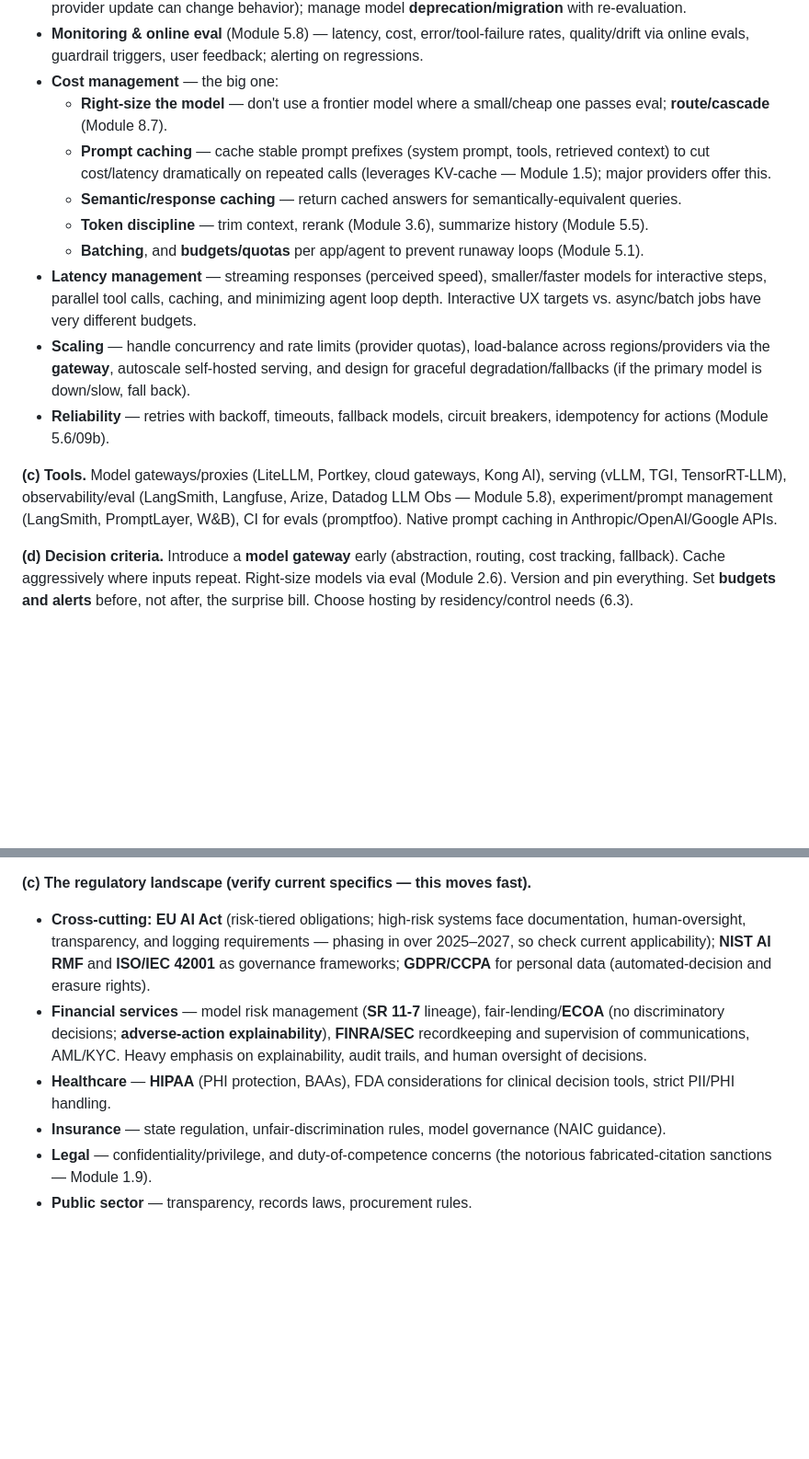
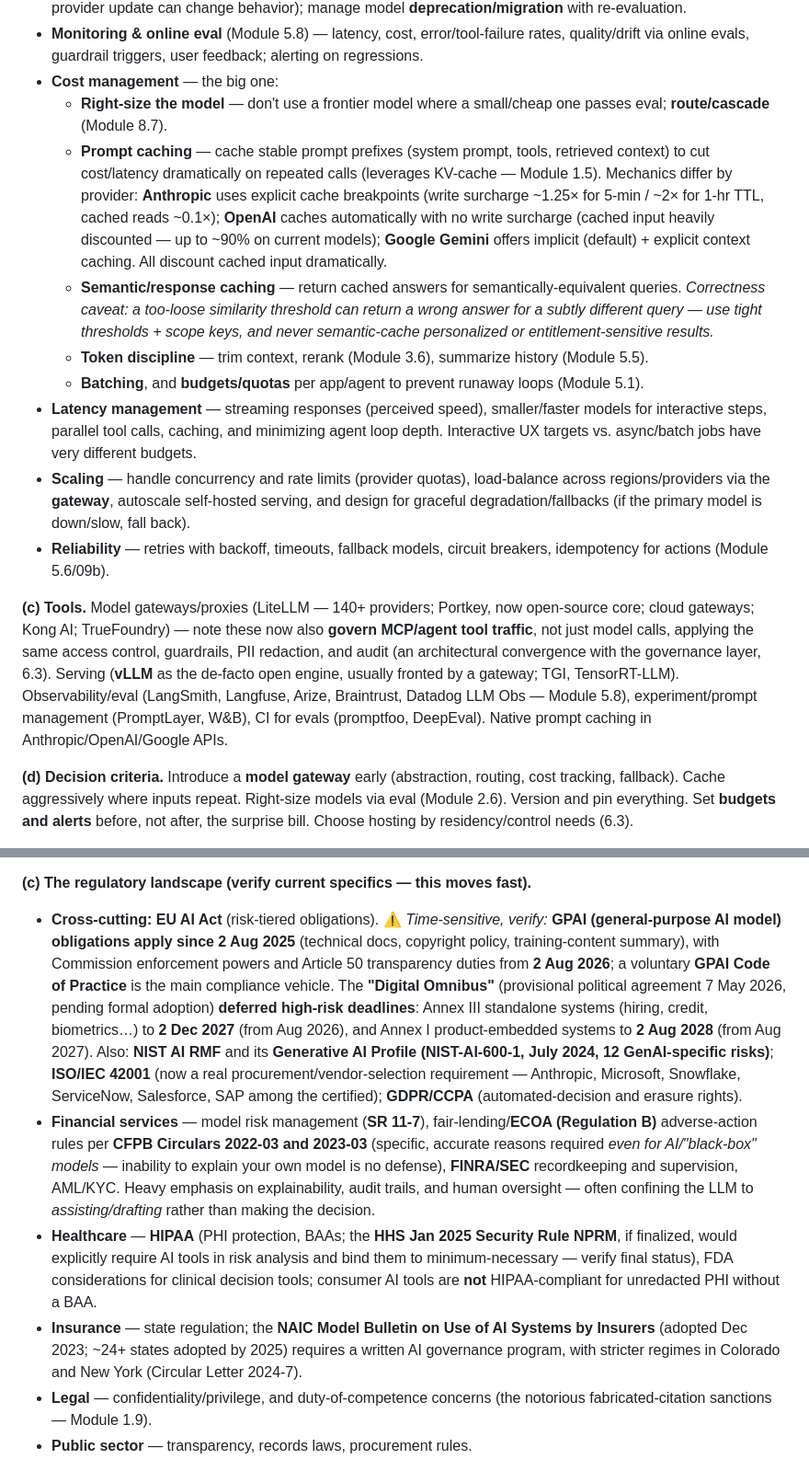
Before and after one commit to currcorr/agent-skills, a Markdown page: enterprise-ai-knowledge-base/06-enterprise-operationalization.md, 2 parts joined by grey strips. Shown at 92% size. Rendered like a GitHub page; blank space fills up the shorter version.

```diff
--- a/enterprise-ai-knowledge-base/06-enterprise-operationalization.md
+++ b/enterprise-ai-knowledge-base/06-enterprise-operationalization.md
@@ -109,15 +109,15 @@ This is the layer that determines whether enterprise AI is an asset or a liabili
 - **Monitoring & online eval** (Module 5.8) — latency, cost, error/tool-failure rates, quality/drift via online evals, guardrail triggers, user feedback; alerting on regressions.
 - **Cost management** — the big one:
   - **Right-size the model** — don't use a frontier model where a small/cheap one passes eval; **route/cascade** (Module 8.7).
-  - **Prompt caching** — cache stable prompt prefixes (system prompt, tools, retrieved context) to cut cost/latency dramatically on repeated calls (leverages KV-cache — Module 1.5); major providers offer this.
-  - **Semantic/response caching** — return cached answers for semantically-equivalent queries.
+  - **Prompt caching** — cache stable prompt prefixes (system prompt, tools, retrieved context) to cut cost/latency dramatically on repeated calls (leverages KV-cache — Module 1.5). Mechanics differ by provider: **Anthropic** uses explicit cache breakpoints (write surcharge ~1.25× for 5-min / ~2× for 1-hr TTL, cached reads ~0.1×); **OpenAI** caches automatically with no write surcharge (cached input heavily discounted — up to ~90% on current models); **Google Gemini** offers implicit (default) + explicit context caching. All discount cached input dramatically.
+  - **Semantic/response caching** — return cached answers for semantically-equivalent queries. *Correctness caveat: a too-loose similarity threshold can return a wrong answer for a subtly different query — use tight thresholds + scope keys, and never semantic-cache personalized or entitlement-sensitive results.*
   - **Token discipline** — trim context, rerank (Module 3.6), summarize history (Module 5.5).
   - **Batching**, and **budgets/quotas** per app/agent to prevent runaway loops (Module 5.1).
 - **Latency management** — streaming responses (perceived speed), smaller/faster models for interactive steps, parallel tool calls, caching, and minimizing agent loop depth. Interactive UX targets vs. async/batch jobs have very different budgets.
 - **Scaling** — handle concurrency and rate limits (provider quotas), load-balance across regions/providers via the **gateway**, autoscale self-hosted serving, and design for graceful degradation/fallbacks (if the primary model is down/slow, fall back).
 - **Reliability** — retries with backoff, timeouts, fallback models, circuit breakers, idempotency for actions (Module 5.6/09b).
 
-**(c) Tools.** Model gateways/proxies (LiteLLM, Portkey, cloud gateways, Kong AI), serving (vLLM, TGI, TensorRT-LLM), observability/eval (LangSmith, Langfuse, Arize, Datadog LLM Obs — Module 5.8), experiment/prompt management (LangSmith, PromptLayer, W&B), CI for evals (promptfoo). Native prompt caching in Anthropic/OpenAI/Google APIs.
+**(c) Tools.** Model gateways/proxies (LiteLLM — 140+ providers; Portkey, now open-source core; cloud gateways; Kong AI; TrueFoundry) — note these now also **govern MCP/agent tool traffic**, not just model calls, applying the same access control, guardrails, PII redaction, and audit (an architectural convergence with the governance layer, 6.3). Serving (**vLLM** as the de-facto open engine, usually fronted by a gateway; TGI, TensorRT-LLM). Observability/eval (LangSmith, Langfuse, Arize, Braintrust, Datadog LLM Obs — Module 5.8), experiment/prompt management (PromptLayer, W&B), CI for evals (promptfoo, DeepEval). Native prompt caching in Anthropic/OpenAI/Google APIs.
 
 **(d) Decision criteria.** Introduce a **model gateway** early (abstraction, routing, cost tracking, fallback). Cache aggressively where inputs repeat. Right-size models via eval (Module 2.6). Version and pin everything. Set **budgets and alerts** before, not after, the surprise bill. Choose hosting by residency/control needs (6.3).
 
@@ -147,10 +147,10 @@ Regulated industries can't deploy AI on capability alone — they must satisfy *
 - **Access & retention controls** aligned to regulation (6.3).
 
 **(c) The regulatory landscape (verify current specifics — this moves fast).**
-- **Cross-cutting:** **EU AI Act** (risk-tiered obligations; high-risk systems face documentation, human-oversight, transparency, and logging requirements — phasing in over 2025–2027, so check current applicability); **NIST AI RMF** and **ISO/IEC 42001** as governance frameworks; **GDPR/CCPA** for personal data (automated-decision and erasure rights).
-- **Financial services** — model risk management (**SR 11-7** lineage), fair-lending/**ECOA** (no discriminatory decisions; **adverse-action explainability**), **FINRA/SEC** recordkeeping and supervision of communications, AML/KYC. Heavy emphasis on explainability, audit trails, and human oversight of decisions.
-- **Healthcare** — **HIPAA** (PHI protection, BAAs), FDA considerations for clinical decision tools, strict PII/PHI handling.
-- **Insurance** — state regulation, unfair-discrimination rules, model governance (NAIC guidance).
+- **Cross-cutting:** **EU AI Act** (risk-tiered obligations). ⚠ *Time-sensitive, verify:* **GPAI (general-purpose AI model) obligations apply since 2 Aug 2025** (technical docs, copyright policy, training-content summary), with Commission enforcement powers and Article 50 transparency duties from **2 Aug 2026**; a voluntary **GPAI Code of Practice** is the main compliance vehicle. The **"Digital Omnibus"** (provisional political agreement 7 May 2026, pending formal adoption) **deferred high-risk deadlines**: Annex III standalone systems (hiring, credit, biometrics…) to **2 Dec 2027** (from Aug 2026), and Annex I product-embedded systems to **2 Aug 2028** (from Aug 2027). Also: **NIST AI RMF** and its **Generative AI Profile (NIST-AI-600-1, July 2024, 12 GenAI-specific risks)**; **ISO/IEC 42001** (now a real procurement/vendor-selection requirement — Anthropic, Microsoft, Snowflake, ServiceNow, Salesforce, SAP among the certified); **GDPR/CCPA** (automated-decision and erasure rights).
+- **Financial services** — model risk management (**SR 11-7**), fair-lending/**ECOA (Regulation B)** adverse-action rules per **CFPB Circulars 2022-03 and 2023-03** (specific, accurate reasons required *even for AI/"black-box" models* — inability to explain your own model is no defense), **FINRA/SEC** recordkeeping and supervision, AML/KYC. Heavy emphasis on explainability, audit trails, and human oversight — often confining the LLM to *assisting/drafting* rather than making the decision.
+- **Healthcare** — **HIPAA** (PHI protection, BAAs; the **HHS Jan 2025 Security Rule NPRM**, if finalized, would explicitly require AI tools in risk analysis and bind them to minimum-necessary — verify final status), FDA considerations for clinical decision tools; consumer AI tools are **not** HIPAA-compliant for unredacted PHI without a BAA.
+- **Insurance** — state regulation; the **NAIC Model Bulletin on Use of AI Systems by Insurers** (adopted Dec 2023; ~24+ states adopted by 2025) requires a written AI governance program, with stricter regimes in Colorado and New York (Circular Letter 2024-7).
 - **Legal** — confidentiality/privilege, and duty-of-competence concerns (the notorious fabricated-citation sanctions — Module 1.9).
 - **Public sector** — transparency, records laws, procurement rules.
 - **Telecom/CPQ/commercial** — pricing/discount governance, contract accuracy, SOX for financially-material processes, consumer-protection rules.
```
Also changed, not shown: other parts of enterprise-ai-knowledge-base/06-enterprise-operationalization.md (+2 -2 lines), enterprise-ai-knowledge-base/05-agents-orchestration.md (+15 -12 lines).
